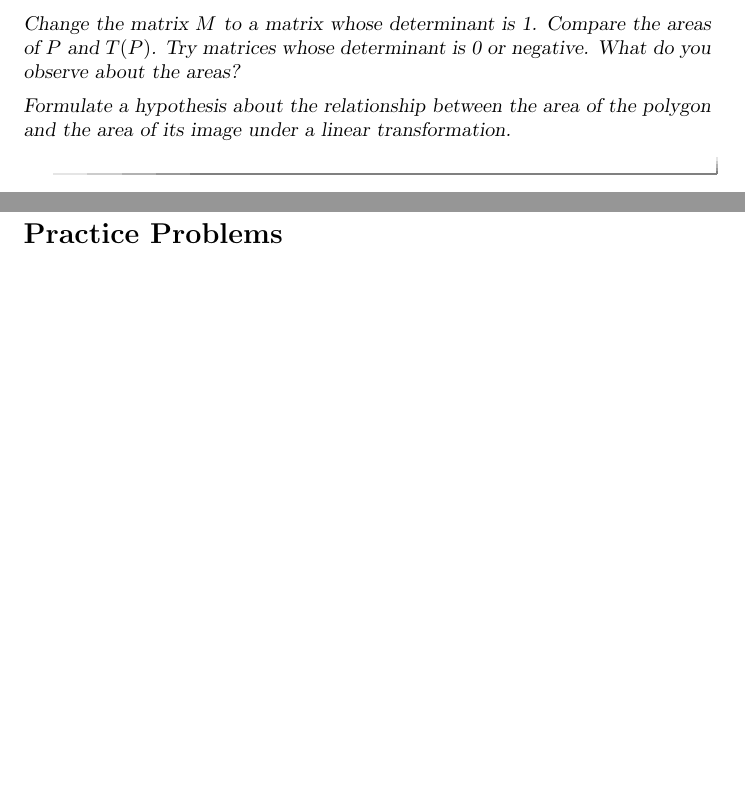
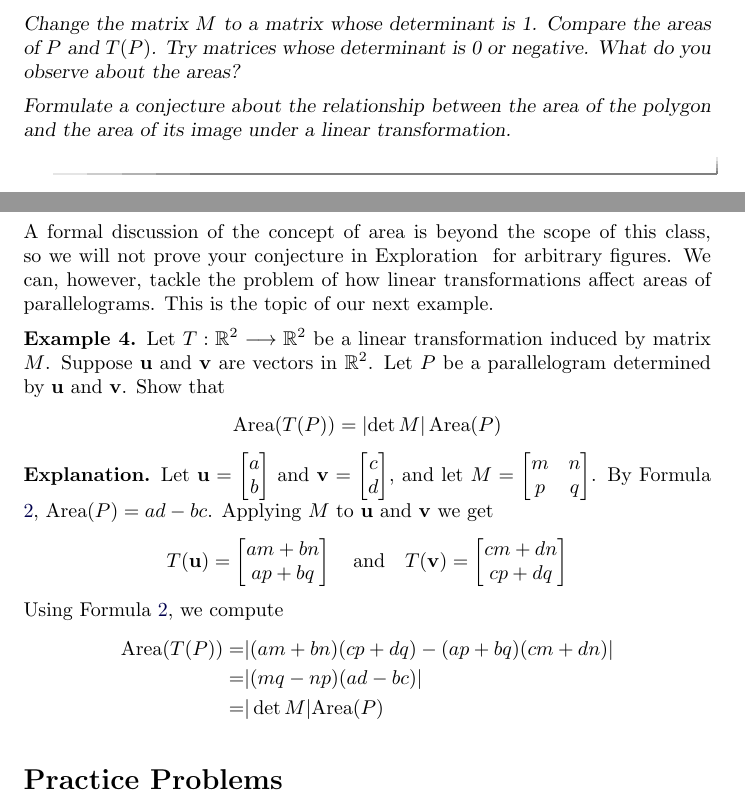
Before and after one commit to annadavismath/LinearAlgebraV2, a LaTeX document (DET-0070/main.tex): two parts of pages 9 and 10 of 10 before the commit and two parts of pages 9 and 10 of 11 after it, joined at a grey line, cut so that both start at the same text, the shorter picture padded with empty space. Compiled offline with pdfLaTeX.

Commit message:
Update main.tex

```diff
--- a/DET-0070/main.tex
+++ b/DET-0070/main.tex
@@ -347,8 +347,24 @@ $$\mbox{Area}(T(P))=\answer{3}\mbox{Area}(P)$$
 \end{question}
 Change the matrix $M$ to a matrix whose determinant is 1.  Compare the areas of $P$ and $T(P)$.  Try matrices whose determinant is 0 or negative.  What do you observe about the areas?
 
-Formulate a hypothesis about the relationship between the area of the polygon and the area of its image under a linear transformation.
+Formulate a conjecture about the relationship between the area of the polygon and the area of its image under a linear transformation.
 \end{exploration}
+A formal discussion of the concept of area is beyond the scope of this class, so we will not prove your conjecture in Exploration \ref{exp:LinTransAreaDet} for arbitrary figures.  We can, however, tackle the problem of how linear transformations affect areas of parallelograms.  This is the topic of our next example.
+
+\begin{example}
+    Let $T:\RR^2\longrightarrow\RR^2$ be a linear transformation induced by matrix $M$.  Suppose $\vec{u}$ and $\vec{v}$ are vectors in $\RR^2$.  Let $P$ be a parallelogram determined by $\vec{u}$ and $\vec{v}$.  Show that
+    $$\mbox{Area}(T(P))=\left|\det{M}\right|\mbox{Area}(P)$$
+    \begin{explanation}
+        Let $\vec{u}=\begin{bmatrix}a\\b\end{bmatrix}$ and $\vec{v}=\begin{bmatrix}c\\d\end{bmatrix}$, and let $M=\begin{bmatrix}m & n\\p & q\end{bmatrix}$.  By Formula \ref{form:areaofparallelogramdeterminant}, $\mbox{Area}(P)=ad-bc$.  Applying $M$ to $\vec{u}$ and $\vec{v}$ we get
+        $$T(\vec{u})=\begin{bmatrix}am+bn\\ap+bq\end{bmatrix}\quad\mbox{and}\quad T(\vec{v})=\begin{bmatrix}cm+dn\\cp+dq\end{bmatrix}$$
+        Using Formula \ref{form:areaofparallelogramdeterminant}, we compute
+        \begin{align*}
+        \mbox{Area}(T(P))=&|(am+bn)(cp+dq)-(ap+bq)(cm+dn)|\\
+        =&|(mq-np)(ad-bc)|\\
+        =&|\det{M}|\mbox{Area}(P)
+        \end{align*}
+    \end{explanation}
+\end{example}
 
 \section*{Practice Problems}
 
```
Also changed, not shown: DET-0070/main.tex (4 more changed lines).
